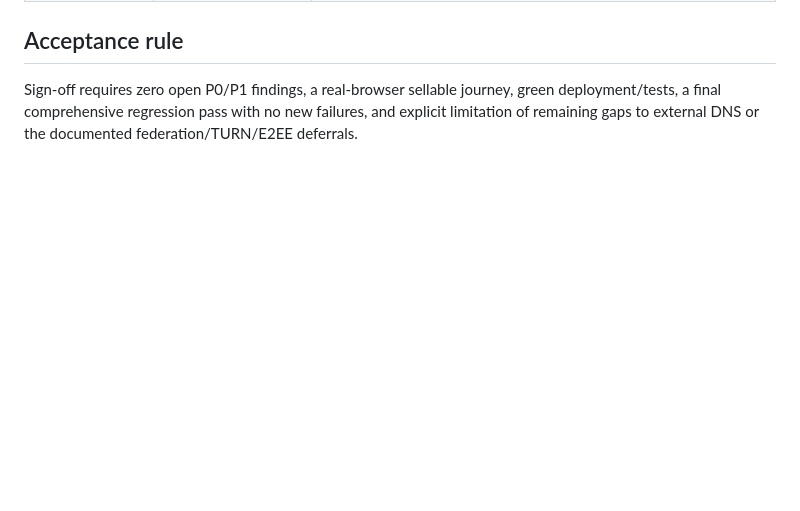
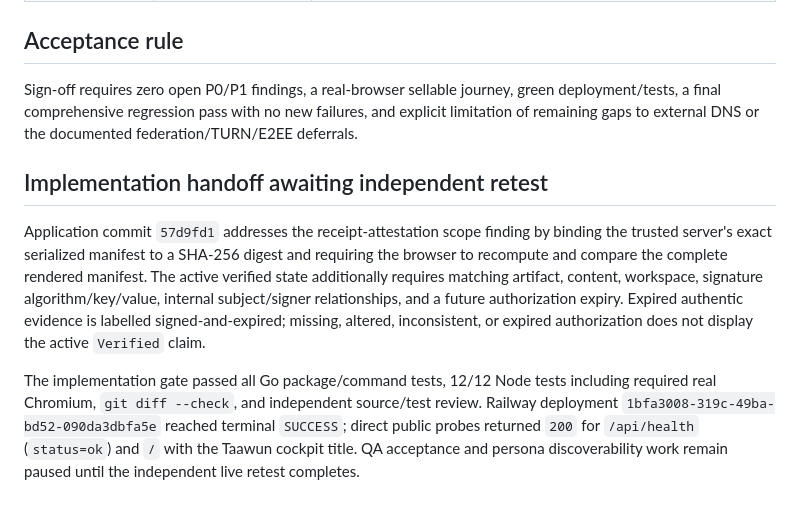
Before and after one commit to JadeZaher/taawun-01, a Markdown page: docs/reviews/continuous-live-qa.md, the part around the change. Rendered like a GitHub page; blank space fills up the shorter version.

```diff
--- a/docs/reviews/continuous-live-qa.md
+++ b/docs/reviews/continuous-live-qa.md
@@ -297,3 +297,21 @@ Sign-off requires zero open P0/P1 findings, a real-browser sellable journey, gre
 deployment/tests, a final comprehensive regression pass with no new failures, and
 explicit limitation of remaining gaps to external DNS or the documented
 federation/TURN/E2EE deferrals.
+
+## Implementation handoff awaiting independent retest
+
+Application commit `57d9fd1` addresses the receipt-attestation scope finding by
+binding the trusted server's exact serialized manifest to a SHA-256 digest and
+requiring the browser to recompute and compare the complete rendered manifest.
+The active verified state additionally requires matching artifact, content,
+workspace, signature algorithm/key/value, internal subject/signer relationships,
+and a future authorization expiry. Expired authentic evidence is labelled
+signed-and-expired; missing, altered, inconsistent, or expired authorization does
+not display the active `Verified` claim.
+
+The implementation gate passed all Go package/command tests, 12/12 Node tests
+including required real Chromium, `git diff --check`, and independent source/test
+review. Railway deployment `1bfa3008-319c-49ba-bd52-090da3dbfa5e` reached
+terminal `SUCCESS`; direct public probes returned `200` for `/api/health`
+(`status=ok`) and `/` with the Taawun cockpit title. QA acceptance and persona
+discoverability work remain paused until the independent live retest completes.
```
Also changed, not shown: docs/deployment-live-qa.md (+19 -0 lines), docs/reviews/mvp-viability-adversarial-review.md (+12 -0 lines).
